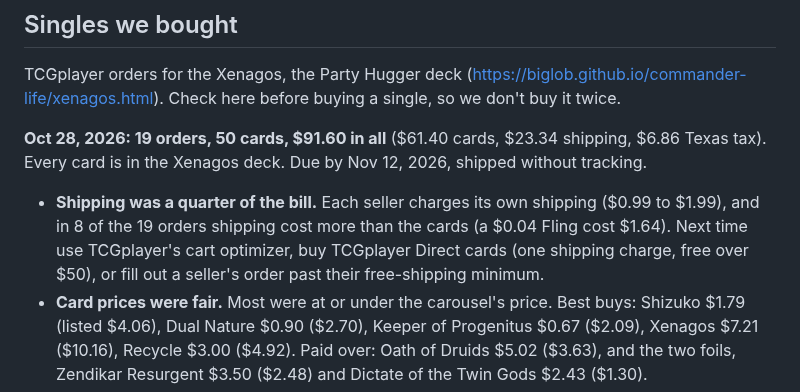
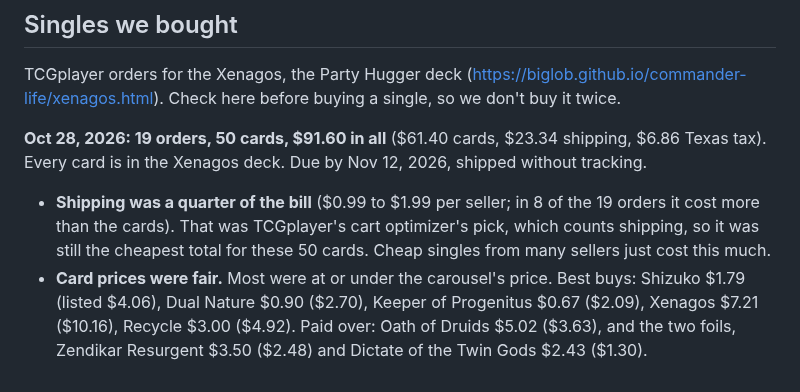
Before and after one commit to BigLob/commander-life, a Markdown page: buying-guide.md, the part around the change. GitHub-like rendering.

Commit message:
Buying guide: the singles' shipping was the cart optimizer's pick, not a mistake
Co-Authored-By: Claude Opus 5.5 <noreply@anthropic.com>
Claude-Session: https://claude.ai/code/session_01N361YXYnMeQbBdD4jBSMeN

```diff
--- a/buying-guide.md
+++ b/buying-guide.md
@@ -114,10 +114,9 @@ Check here before buying a single, so we don't buy it twice.
 **Oct 28, 2026: 19 orders, 50 cards, $91.60 in all** ($61.40 cards, $23.34 shipping, $6.86 Texas tax).
 Every card is in the Xenagos deck. Due by Nov 12, 2026, shipped without tracking.
 
-- **Shipping was a quarter of the bill.** Each seller charges its own shipping ($0.99 to $1.99), and
-  in 8 of the 19 orders shipping cost more than the cards (a $0.04 Fling cost $1.64). Next time use
-  TCGplayer's cart optimizer, buy TCGplayer Direct cards (one shipping charge, free over $50), or
-  fill out a seller's order past their free-shipping minimum.
+- **Shipping was a quarter of the bill** ($0.99 to $1.99 per seller; in 8 of the 19 orders it cost
+  more than the cards). That was TCGplayer's cart optimizer's pick, which counts shipping, so it was
+  still the cheapest total for these 50 cards. Cheap singles from many sellers just cost this much.
 - **Card prices were fair.** Most were at or under the carousel's price. Best buys: Shizuko $1.79
   (listed $4.06), Dual Nature $0.90 ($2.70), Keeper of Progenitus $0.67 ($2.09), Xenagos $7.21
   ($10.16), Recycle $3.00 ($4.92). Paid over: Oath of Druids $5.02 ($3.63), and the two foils,
```
